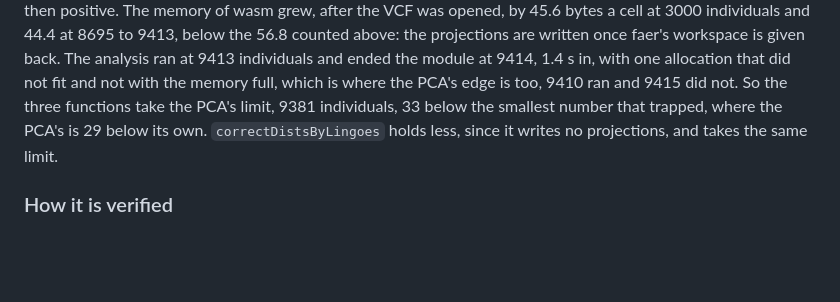
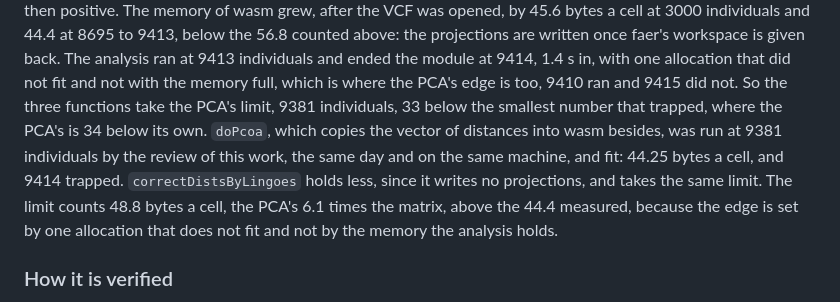
Before and after one commit to JoseBlanca/popnei, a Markdown page: docs/specs/pca.md, the part around the change. GitHub-like rendering; blank space fills up the shorter version.

Commit message:
the spec of the principal coordinates gives the PCA's margin as 34, says doPcoa fits at 9381, and says why the limit counts 48.8 bytes a cell
Co-Authored-By: Claude Opus 5.5 (1M context) <noreply@anthropic.com>

```diff
--- a/docs/specs/pca.md
+++ b/docs/specs/pca.md
@@ -1154,8 +1154,14 @@ ran at 9413 individuals and ended the module at 9414, 1.4 s in, with one
 allocation that did not fit and not with the memory full, which is where
 the PCA's edge is too, 9410 ran and 9415 did not. So the three functions
 take the PCA's limit, 9381 individuals, 33 below the smallest number that
-trapped, where the PCA's is 29 below its own. `correctDistsByLingoes` holds
-less, since it writes no projections, and takes the same limit.
+trapped, where the PCA's is 34 below its own. `doPcoa`, which copies the
+vector of distances into wasm besides, was run at 9381 individuals by the
+review of this work, the same day and on the same machine, and fit: 44.25
+bytes a cell, and 9414 trapped. `correctDistsByLingoes` holds less, since it
+writes no projections, and takes the same limit. The limit counts 48.8
+bytes a cell, the PCA's 6.1 times the matrix, above the 44.4 measured,
+because the edge is set by one allocation that does not fit and not by
+the memory the analysis holds.
 
 ### How it is verified
 
```
